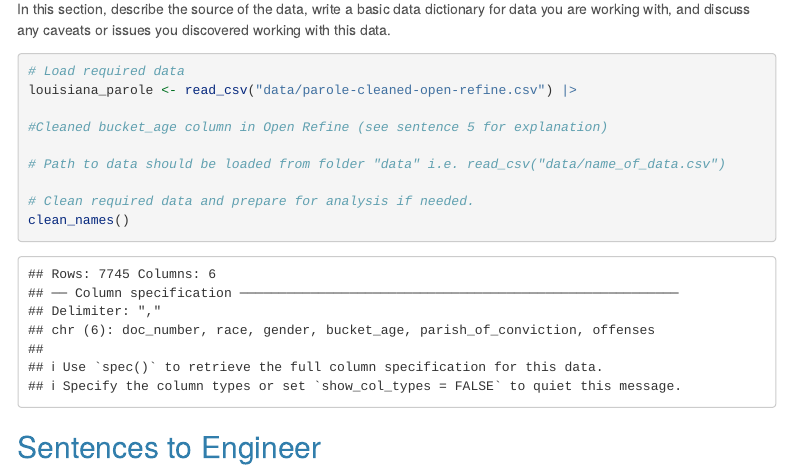
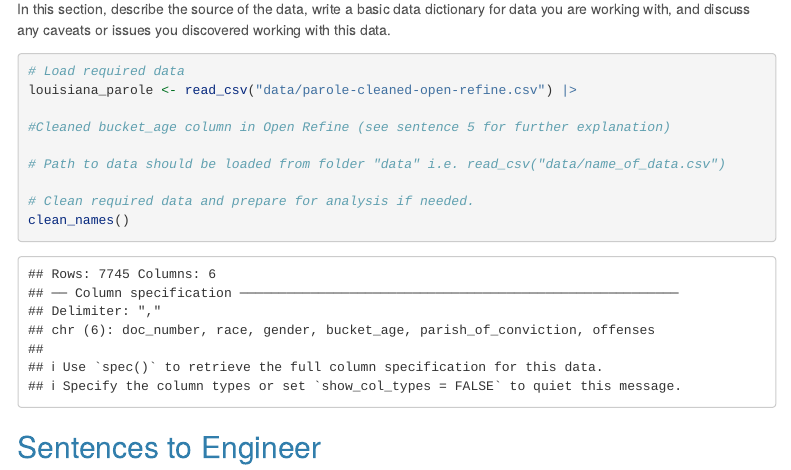
Before and after one commit to shifradayak/jour-472-spring, an R Markdown document (major_assignments/reverse_engineering/group4_dayak.Rmd): the page in a window 1100 px wide, from 370 px down. Rendered offline with R 4.5, knitr and Pandoc, with nearby package versions; menus at the side of the page are left out; column names are cleaned by a stand-in for the janitor package.

Commit message:
final push on reverse engineering

```diff
--- a/major_assignments/reverse_engineering/group4_dayak.Rmd
+++ b/major_assignments/reverse_engineering/group4_dayak.Rmd
@@ -41,7 +41,7 @@ In this section, describe the source of the data, write a basic data dictionary
 # Load required data
 louisiana_parole <- read_csv("data/parole-cleaned-open-refine.csv") |>
 
-#Cleaned bucket_age column in Open Refine (see sentence 5 for explanation)
+#Cleaned bucket_age column in Open Refine (see sentence 5 for further explanation)
 
 # Path to data should be loaded from folder "data" i.e. read_csv("data/name_of_data.csv")
 
```
